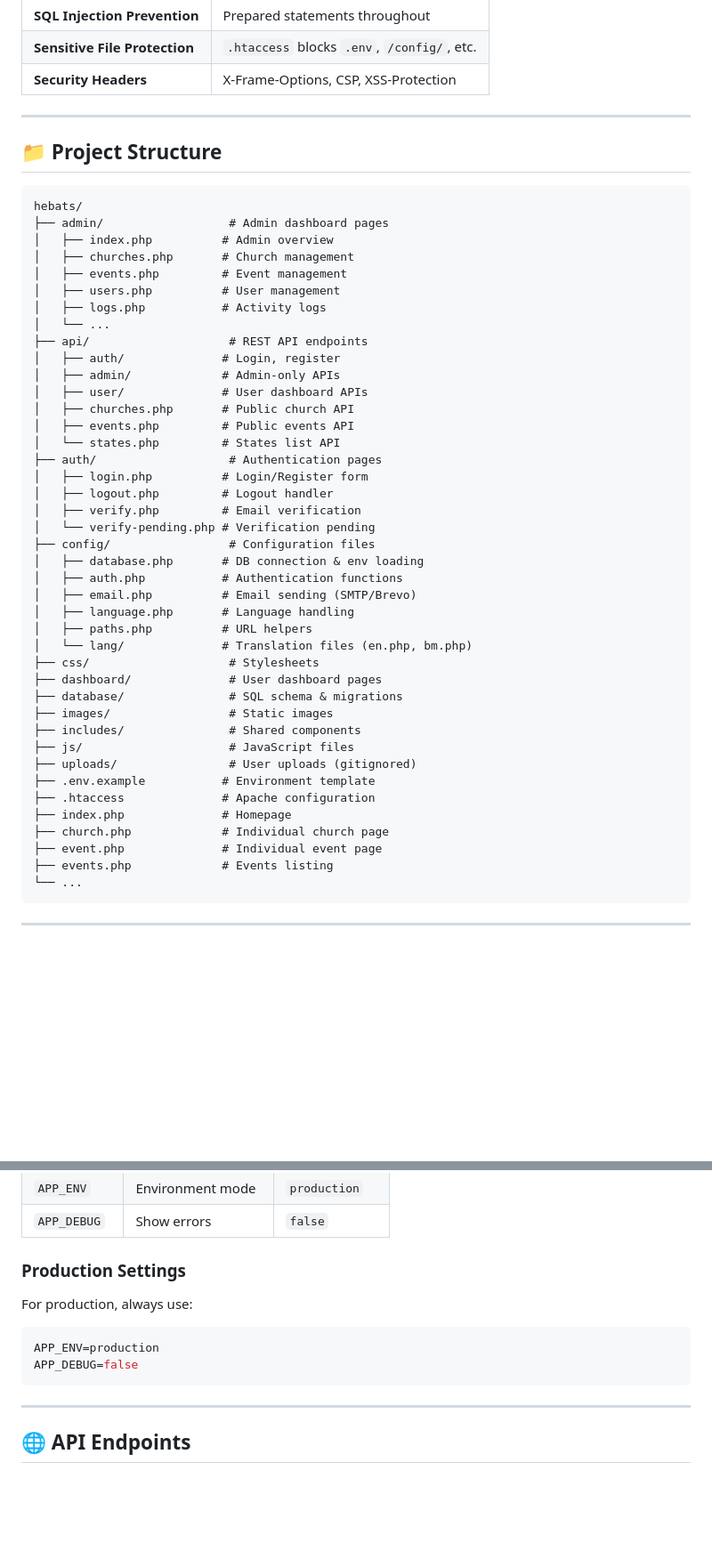
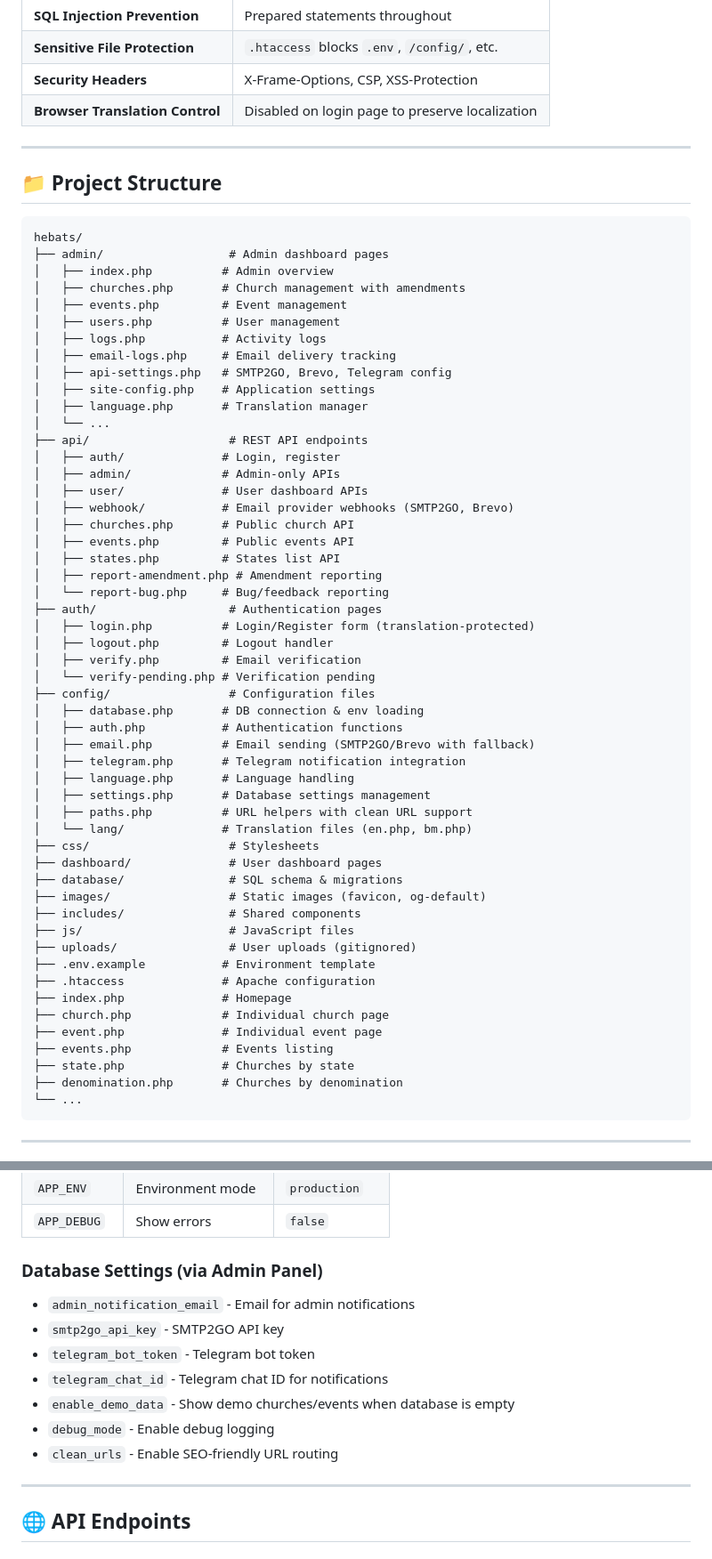
Before and after one commit to andysaedah/crossconnectproject, a Markdown page: README.md, 2 parts joined by grey strips. Shown at 89% size. Drawn GitHub-style; blank space fills up the shorter version.

````diff
--- a/README.md
+++ b/README.md
@@ -52,6 +72,7 @@ A comprehensive web application for discovering churches and Christian events ac
 | **SQL Injection Prevention** | Prepared statements throughout |
 | **Sensitive File Protection** | `.htaccess` blocks `.env`, `/config/`, etc. |
 | **Security Headers** | X-Frame-Options, CSP, XSS-Protection |
+| **Browser Translation Control** | Disabled on login page to preserve localization |
 
 ---
 
@@ -61,34 +82,43 @@ A comprehensive web application for discovering churches and Christian events ac
 hebats/
 ├── admin/                  # Admin dashboard pages
 │   ├── index.php          # Admin overview
-│   ├── churches.php       # Church management
+│   ├── churches.php       # Church management with amendments
 │   ├── events.php         # Event management
 │   ├── users.php          # User management
 │   ├── logs.php           # Activity logs
+│   ├── email-logs.php     # Email delivery tracking
+│   ├── api-settings.php   # SMTP2GO, Brevo, Telegram config
+│   ├── site-config.php    # Application settings
+│   ├── language.php       # Translation manager
 │   └── ...
 ├── api/                    # REST API endpoints
 │   ├── auth/              # Login, register
 │   ├── admin/             # Admin-only APIs
 │   ├── user/              # User dashboard APIs
+│   ├── webhook/           # Email provider webhooks (SMTP2GO, Brevo)
 │   ├── churches.php       # Public church API
 │   ├── events.php         # Public events API
-│   └── states.php         # States list API
+│   ├── states.php         # States list API
+│   ├── report-amendment.php # Amendment reporting
+│   └── report-bug.php     # Bug/feedback reporting
 ├── auth/                   # Authentication pages
-│   ├── login.php          # Login/Register form
+│   ├── login.php          # Login/Register form (translation-protected)
 │   ├── logout.php         # Logout handler
 │   ├── verify.php         # Email verification
 │   └── verify-pending.php # Verification pending
 ├── config/                 # Configuration files
 │   ├── database.php       # DB connection & env loading
 │   ├── auth.php           # Authentication functions
-│   ├── email.php          # Email sending (SMTP/Brevo)
+│   ├── email.php          # Email sending (SMTP2GO/Brevo with fallback)
+│   ├── telegram.php       # Telegram notification integration
 │   ├── language.php       # Language handling
-│   ├── paths.php          # URL helpers
+│   ├── settings.php       # Database settings management
+│   ├── paths.php          # URL helpers with clean URL support
 │   └── lang/              # Translation files (en.php, bm.php)
 ├── css/                    # Stylesheets
 ├── dashboard/              # User dashboard pages
 ├── database/               # SQL schema & migrations
-├── images/                 # Static images
+├── images/                 # Static images (favicon, og-default)
 ├── includes/               # Shared components
 ├── js/                     # JavaScript files
 ├── uploads/                # User uploads (gitignored)
@@ -98,6 +128,8 @@ hebats/
 ├── church.php             # Individual church page
 ├── event.php              # Individual event page
 ├── events.php             # Events listing
+├── state.php              # Churches by state
+├── denomination.php       # Churches by denomination
 └── ...
 ```
 
@@ -175,12 +211,14 @@ RewriteBase /your-subdirectory/
 | `APP_ENV` | Environment mode | `production` |
 | `APP_DEBUG` | Show errors | `false` |
 
-### Production Settings
-For production, always use:
-```env
-APP_ENV=production
-APP_DEBUG=false
-```
+### Database Settings (via Admin Panel)
+- `admin_notification_email` - Email for admin notifications
+- `smtp2go_api_key` - SMTP2GO API key
+- `telegram_bot_token` - Telegram bot token
+- `telegram_chat_id` - Telegram chat ID for notifications
+- `enable_demo_data` - Show demo churches/events when database is empty
+- `debug_mode` - Enable debug logging
+- `clean_urls` - Enable SEO-friendly URL routing
 
 ---
 
````
Also changed, not shown: other parts of README.md (+54 -39 lines).
